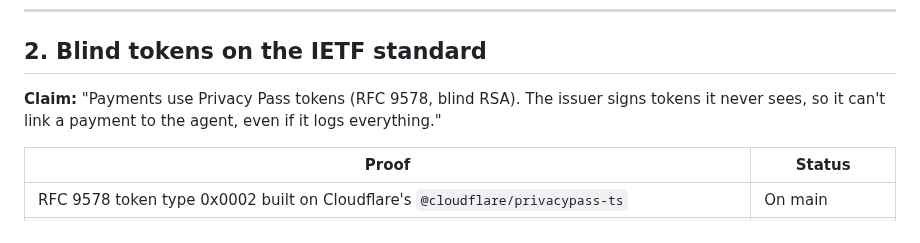
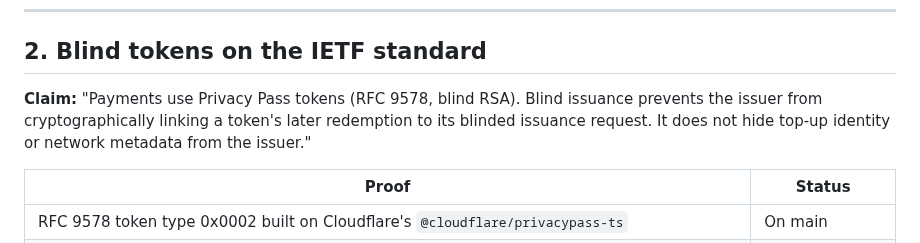
Before and after one commit to hrishabhayush/wraps, a Markdown page: docs/HIGHLIGHTS.md, the part around the change. Drawn GitHub-style.

Commit message:
DOCS: scope blind token privacy guarantee

```diff
--- a/docs/HIGHLIGHTS.md
+++ b/docs/HIGHLIGHTS.md
@@ -26,7 +26,7 @@ Last updated: Oct 24, 2026.
 
 ## 2. Blind tokens on the IETF standard
 
-**Claim:** "Payments use Privacy Pass tokens (RFC 9578, blind RSA). The issuer signs tokens it never sees, so it can't link a payment to the agent, even if it logs everything."
+**Claim:** "Payments use Privacy Pass tokens (RFC 9578, blind RSA). Blind issuance prevents the issuer from cryptographically linking a token's later redemption to its blinded issuance request. It does not hide top-up identity or network metadata from the issuer."
 
 | Proof | Status |
 |---|---|
```
